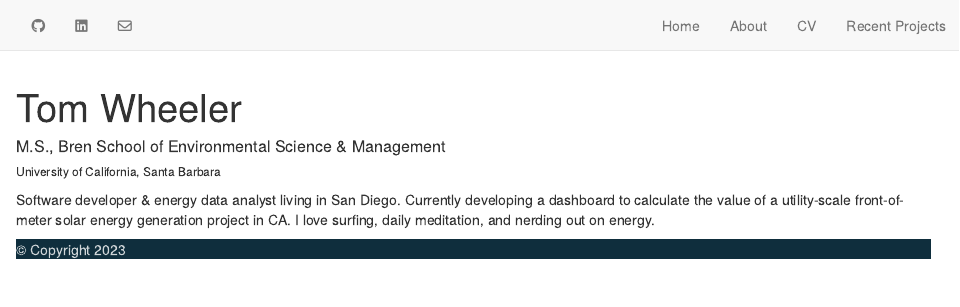
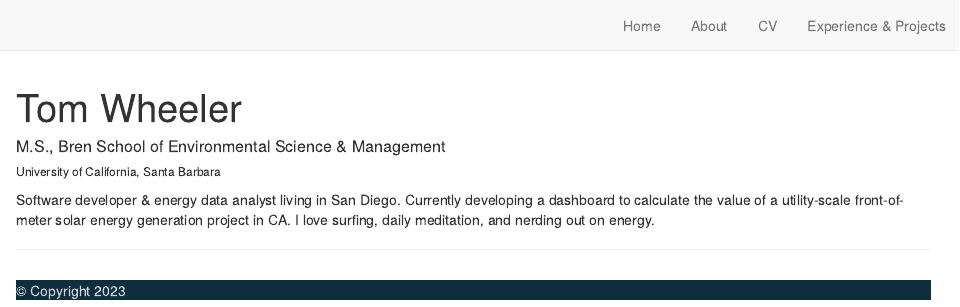
Before and after one commit to Tbwheeler94/tbwheeler94.github.io, an R Markdown document (index.Rmd): the page in a window 1100 px wide, from its top. Rendered offline with R 4.5, knitr and Pandoc, with nearby package versions; drawn as R Markdown's standard HTML page in place of the format the file asks for.

Commit message:
add social buttons to front page + add favicon

```diff
--- a/_site.yml
+++ b/_site.yml
@@ -3,15 +3,9 @@ title: "TW"
 description: |
   TW
 output_dir: "docs"
+favicon: img/energy_icon.ico
 navbar:
   search: false
-  left:
-    - icon: fab fa-github
-      href: https://github.com/Tbwheeler94
-    - icon: fab fa-linkedin
-      href: https://linkedin.com/in/thomaswheeler94
-    - icon: far fa-envelope
-      href: mailto:tbwheeler94@gmail.com
   right:
     - text: "Home"
       href: index.html
@@ -19,7 +13,7 @@ navbar:
       href: about.html
     - text: "CV"
       href: CV.html
-    - text: "Recent Projects"
+    - text: "Experience & Projects"
       href: blog.html
 
 theme: postcards.css
--- a/index.Rmd
+++ b/index.Rmd
@@ -13,4 +13,14 @@ output:
 
 <p class="mt-3">Software developer & energy data analyst living in San Diego. Currently developing a dashboard to calculate the value of a utility-scale front-of-meter solar energy generation project in CA. I love surfing, daily meditation, and nerding out on energy.</p>
 
+<hr style="display: block;">
+
+<div class="row justify-content-center align-items-center">
+<div class="col-8 mt-2 text-center d-none d-sm-block">
+<a href="https://github.com/Tbwheeler94"><i class="icon fab fa-2x fa-github icon-link"></i></a>
+<a href="https://linkedin.com/in/thomaswheeler94"><i class="icon fab fa-2x fa-linkedin icon-link"></i></a>
+<a href="mailto:tbwheeler94@gmail.com"><i class="icon fab fa-2x far fa-envelope icon-link"></i></a>
+</div>
+</div>
+
 <footer class="fixed-bottom py-2" style="background-color: #0F2E3D;"><p class="mb-0" style="color: rgba(255, 255, 255, 0.8);">© Copyright 2023</p></footer>
```
Also changed, not shown: blog.Rmd (+1 -1 lines), postcards.css (+12 -0 lines), docs/search.json, img/wordcloud.png, tmp.html, 15 other files.
